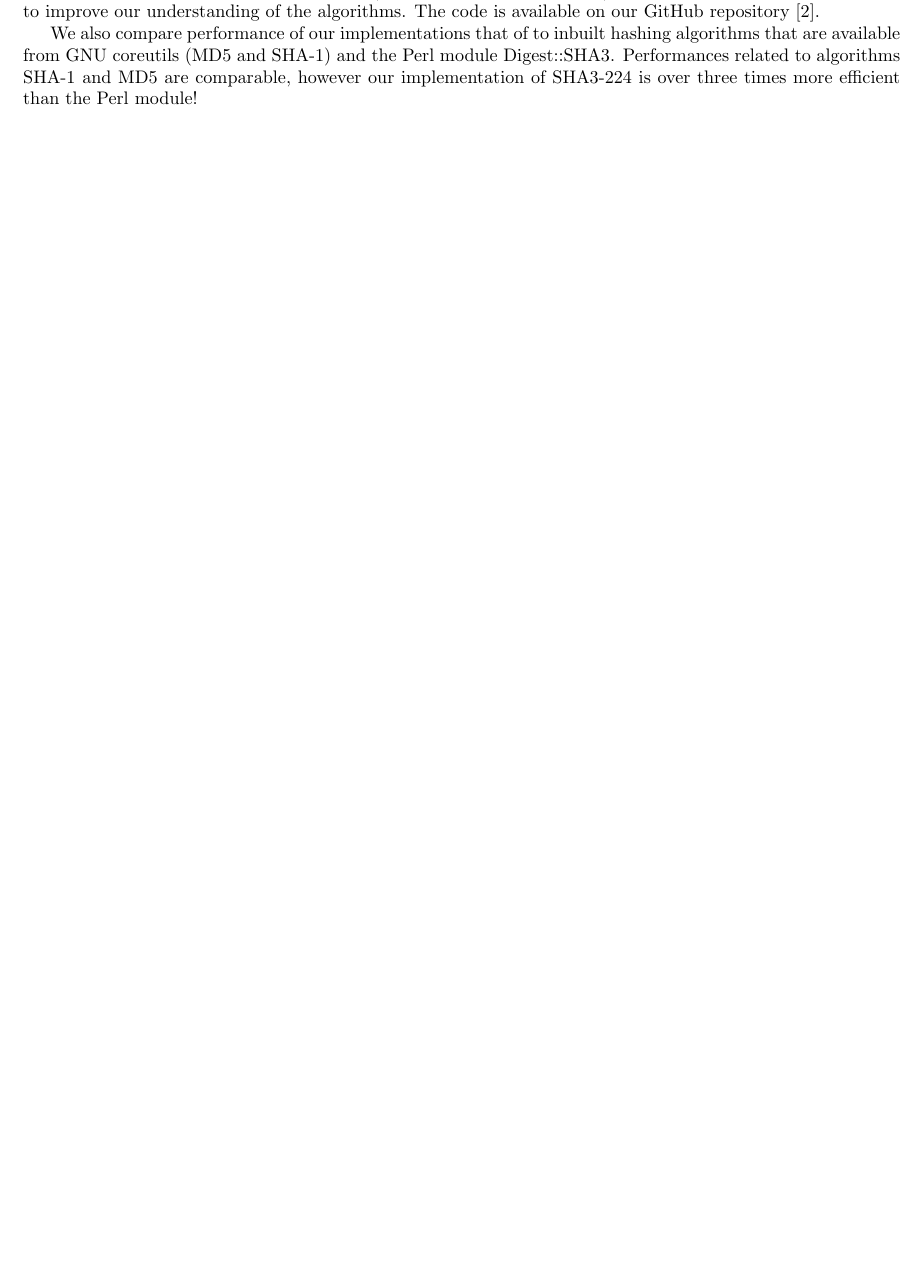
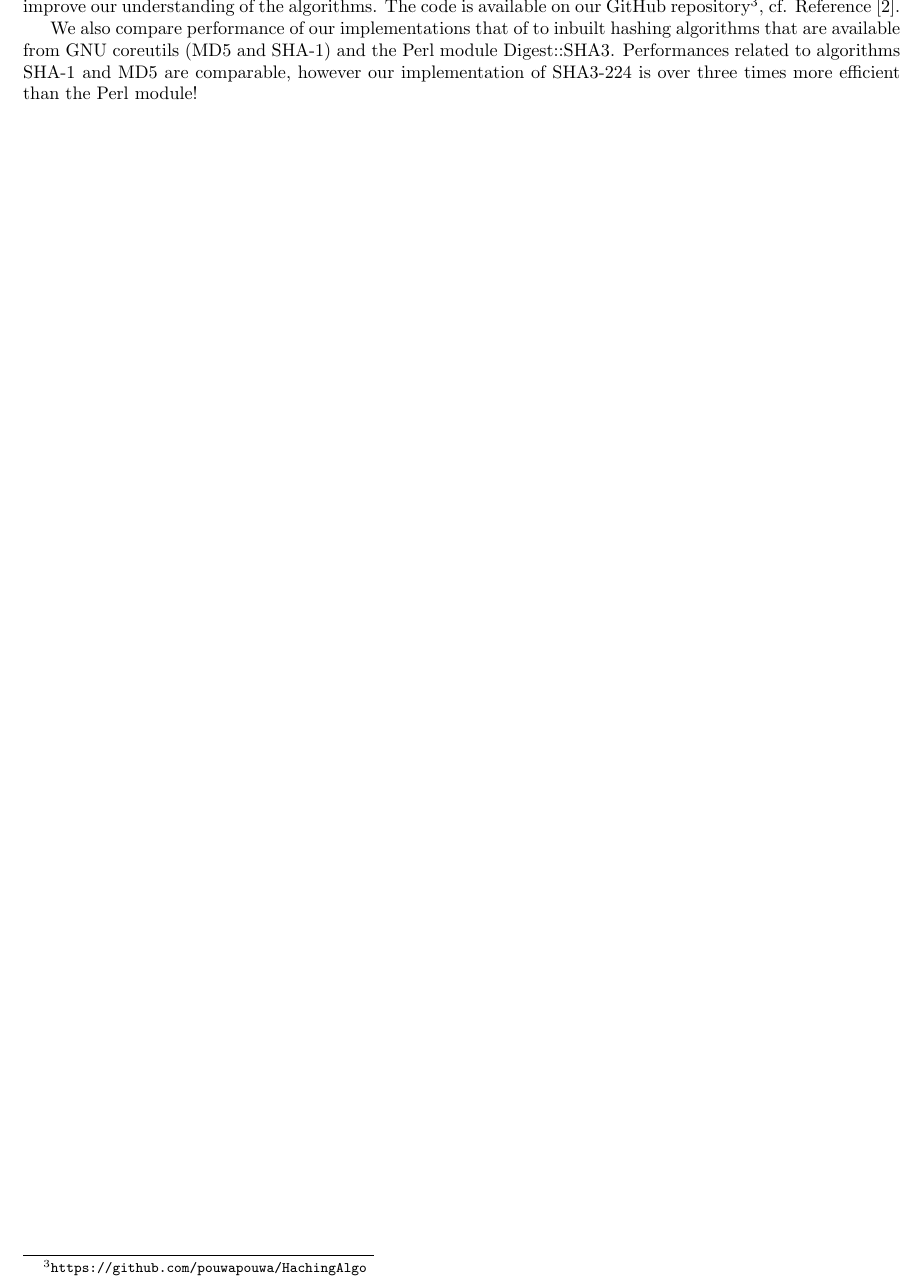
Before and after one commit to pouwapouwa/HachingAlgo, a LaTeX document (Documents/Memoire.tex, which reads Documents/tex/introduction.tex): part of page 8 of 41, cut so that both start at the same text, the shorter picture padded with empty space. Compiled offline with pdfLaTeX.

Commit message:
added github footnote

```diff
--- a/Documents/tex/introduction.tex
+++ b/Documents/tex/introduction.tex
@@ -34,6 +34,6 @@ The selected winner of the \textsc{SHA-3} competition is based on a construction
 
 
 All the algorithms studied in this paper (MD5, SHA-1 and SHA3-224) have been implemented with a view to improve our understanding of the algorithms.
-The code is available on our GitHub repository~\cite{GitLove}.
+The code is available on our GitHub repository\footnote{\url{https://github.com/pouwapouwa/HachingAlgo}}, cf. Reference~\cite{GitLove}.
 
 We also compare performance of our implementations that of to inbuilt hashing algorithms that are available from GNU coreutils (MD5 and SHA-1) and the Perl module Digest::SHA3. Performances related to algorithms SHA-1 and MD5 are comparable, however our implementation of SHA3-224 is over three times more efficient than the Perl module!
```
